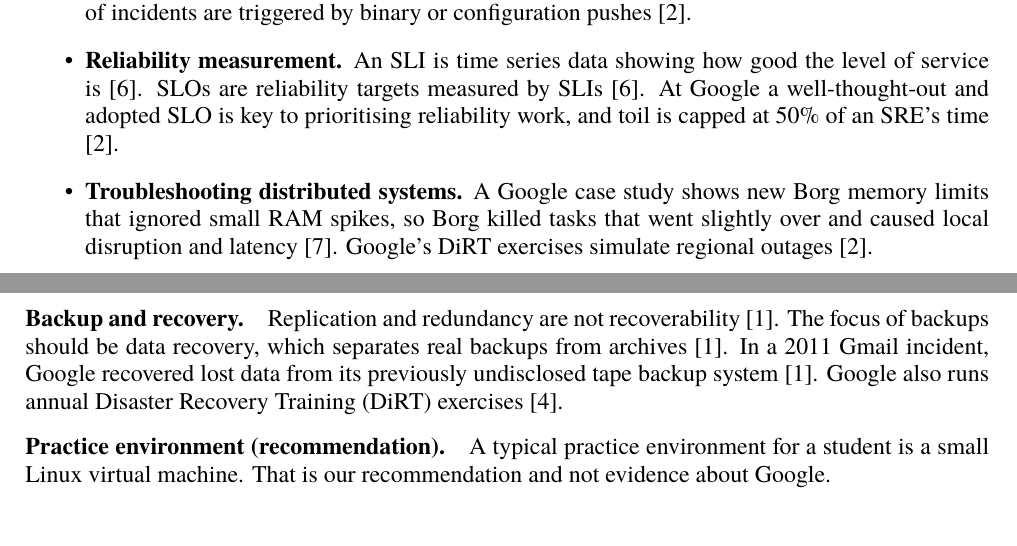
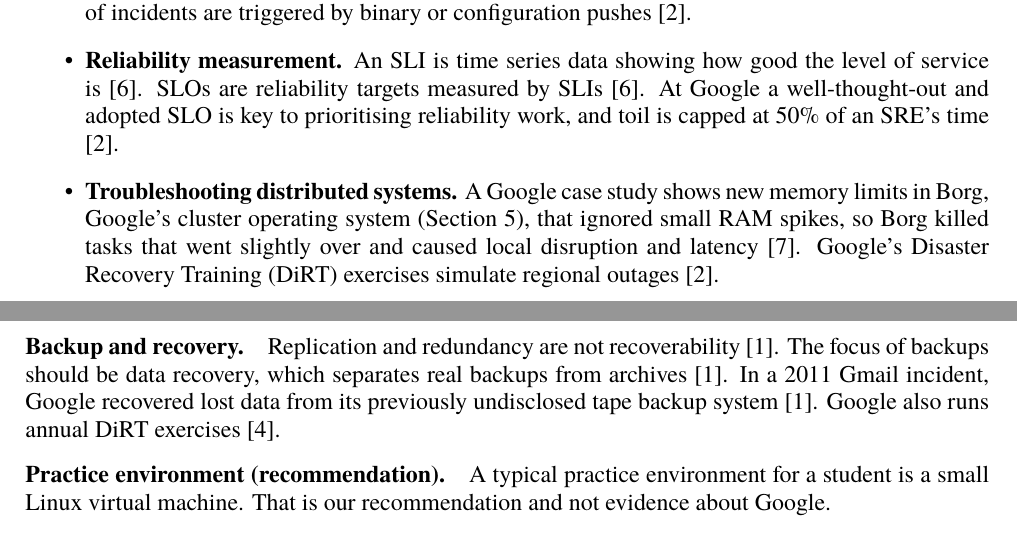
Before and after one commit to ilma-org/os-coop-job-research, a LaTeX document (report/main.tex, which reads report/sections/architecture.tex, report/sections/skills.tex): two parts of pages 3 and 7 of 16, joined at a grey line, cut so that both start at the same text. Compiled offline with XeLaTeX; a missing font is replaced by an installed copy or a similar font.

Commit message:
Gloss Borg and spell out DiRT at first use
Section 3 now says Borg is Google's cluster operating system and points to Section 5, and defines Disaster Recovery Training where DiRT first appears. Section 7 keeps the short form.

Co-Authored-By: Claude Sonnet 5.5 <noreply@anthropic.com>

```diff
--- a/report/sections/architecture.tex
+++ b/report/sections/architecture.tex
@@ -12,7 +12,7 @@ Colossus creates a cluster-wide filesystem with replication and encryption, and
 Google uses an OpenFlow-based software-defined network \cite{sre-book}. Its Global Software Load Balancer balances load on three levels, and all services talk to each other through an RPC infrastructure called Stubby \cite{sre-book}. The Google Front End (GFE) is a frontend layer for most Google services. It terminates incoming HTTP(S), TCP and TLS traffic, provides DDoS countermeasures, and routes and load balances traffic \cite{bsrs}. GFE can also drop or absorb connections when a service is overloaded \cite{bsrs}. A component should serve errors for excessive requests instead of crashing, because a crash removes all of its capacity \cite{bsrs}. However efficient load balancing is, some part of a system will eventually be overloaded \cite{sre-book}.
 
 \paragraph{Backup and recovery.}
-Replication and redundancy are not recoverability \cite{sre-book}. The focus of backups should be data recovery, which separates real backups from archives \cite{sre-book}. In a 2011 Gmail incident, Google recovered lost data from its previously undisclosed tape backup system \cite{sre-book}. Google also runs annual Disaster Recovery Training (DiRT) exercises \cite{bsrs}.
+Replication and redundancy are not recoverability \cite{sre-book}. The focus of backups should be data recovery, which separates real backups from archives \cite{sre-book}. In a 2011 Gmail incident, Google recovered lost data from its previously undisclosed tape backup system \cite{sre-book}. Google also runs annual DiRT exercises \cite{bsrs}.
 
 \paragraph{Practice environment (recommendation).}
 A typical practice environment for a student is a small Linux virtual machine. That is our recommendation and not evidence about Google.
--- a/report/sections/skills.tex
+++ b/report/sections/skills.tex
@@ -8,7 +8,7 @@ Each claim in this section rests on one source, and we did not compare a second
   \item \textbf{Programming and automation.} The job advertisement asks for software development experience in one or more programming languages \cite{google-about-careers-applications-jobs-results-121141635160384198-software-engineer-android-sre}. Google's Zero Touch Prod requires every production change to come from automation, to be prevalidated by software, or to go through an audited breakglass mechanism \cite{bsrs}. Google estimates it could have prevented or mitigated about 13\% of the outages it evaluated \cite{bsrs}.
   \item \textbf{Version control and testing.} Many Google teams keep service configuration in version control and change it through reviewed changelists \cite{workbook}. Google advocates integration testing because unit tests do not fully replicate the runtime environment \cite{static-pdf-lessonslearnedfromtwodecades-pdf}. In Google's experience, a majority of incidents are triggered by binary or configuration pushes \cite{workbook}.
   \item \textbf{Reliability measurement.} An SLI is time series data showing how good the level of service is \cite{sre-articles}. SLOs are reliability targets measured by SLIs \cite{sre-articles}. At Google a well-thought-out and adopted SLO is key to prioritising reliability work, and toil is capped at 50\% of an SRE's time \cite{workbook}.
-  \item \textbf{Troubleshooting distributed systems.} A Google case study shows new Borg memory limits that ignored small RAM spikes, so Borg killed tasks that went slightly over and caused local disruption and latency \cite{static-pdf-casestudiesinfrastructurechangemanagement-pdf}. Google's DiRT exercises simulate regional outages \cite{workbook}.
+  \item \textbf{Troubleshooting distributed systems.} A Google case study shows new memory limits in Borg, Google's cluster operating system (Section~\ref{sec:os}), that ignored small RAM spikes, so Borg killed tasks that went slightly over and caused local disruption and latency \cite{static-pdf-casestudiesinfrastructurechangemanagement-pdf}. Google's Disaster Recovery Training (DiRT) exercises simulate regional outages \cite{workbook}.
 \end{itemize}
 
 \subsection{Soft skills}
```
